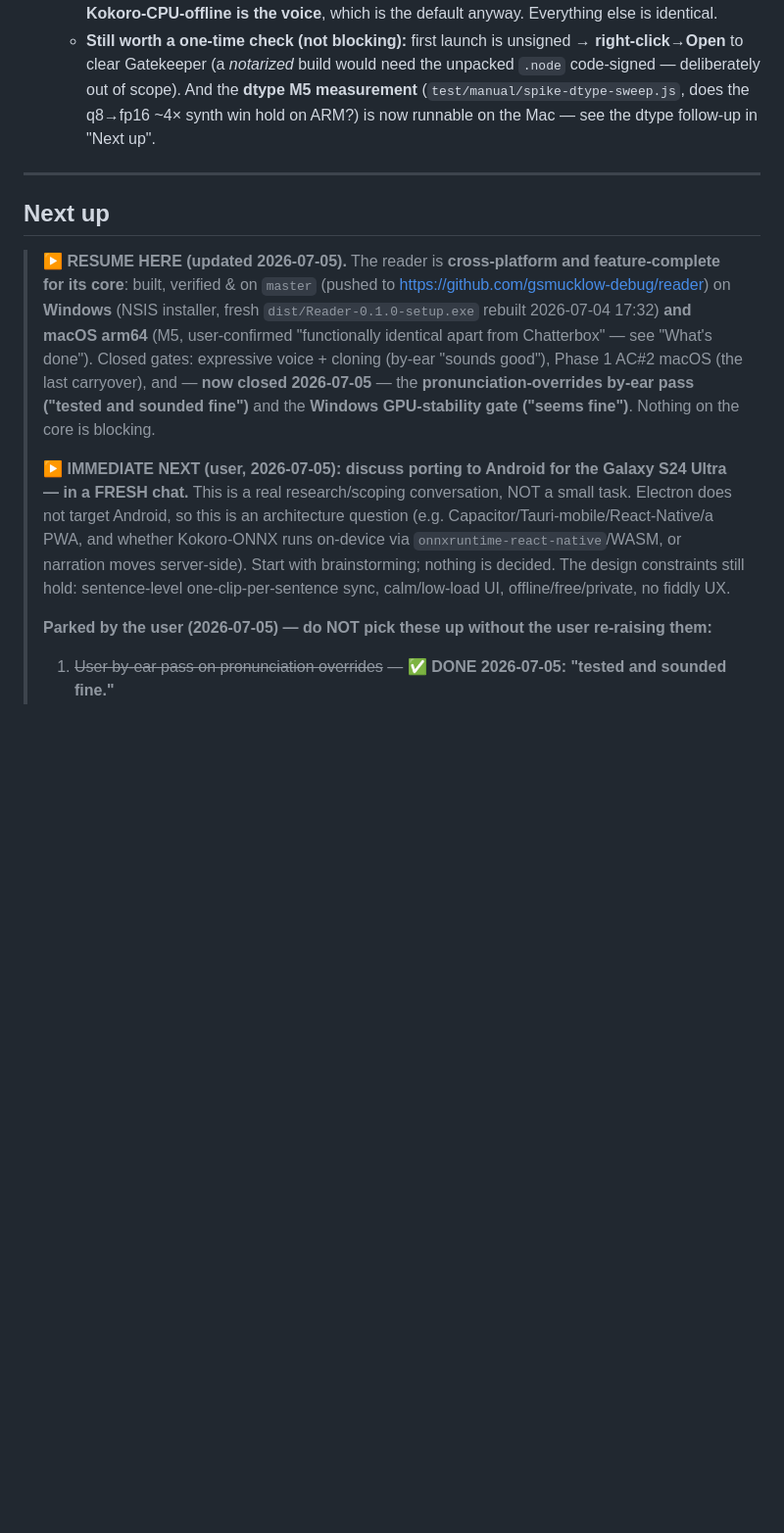
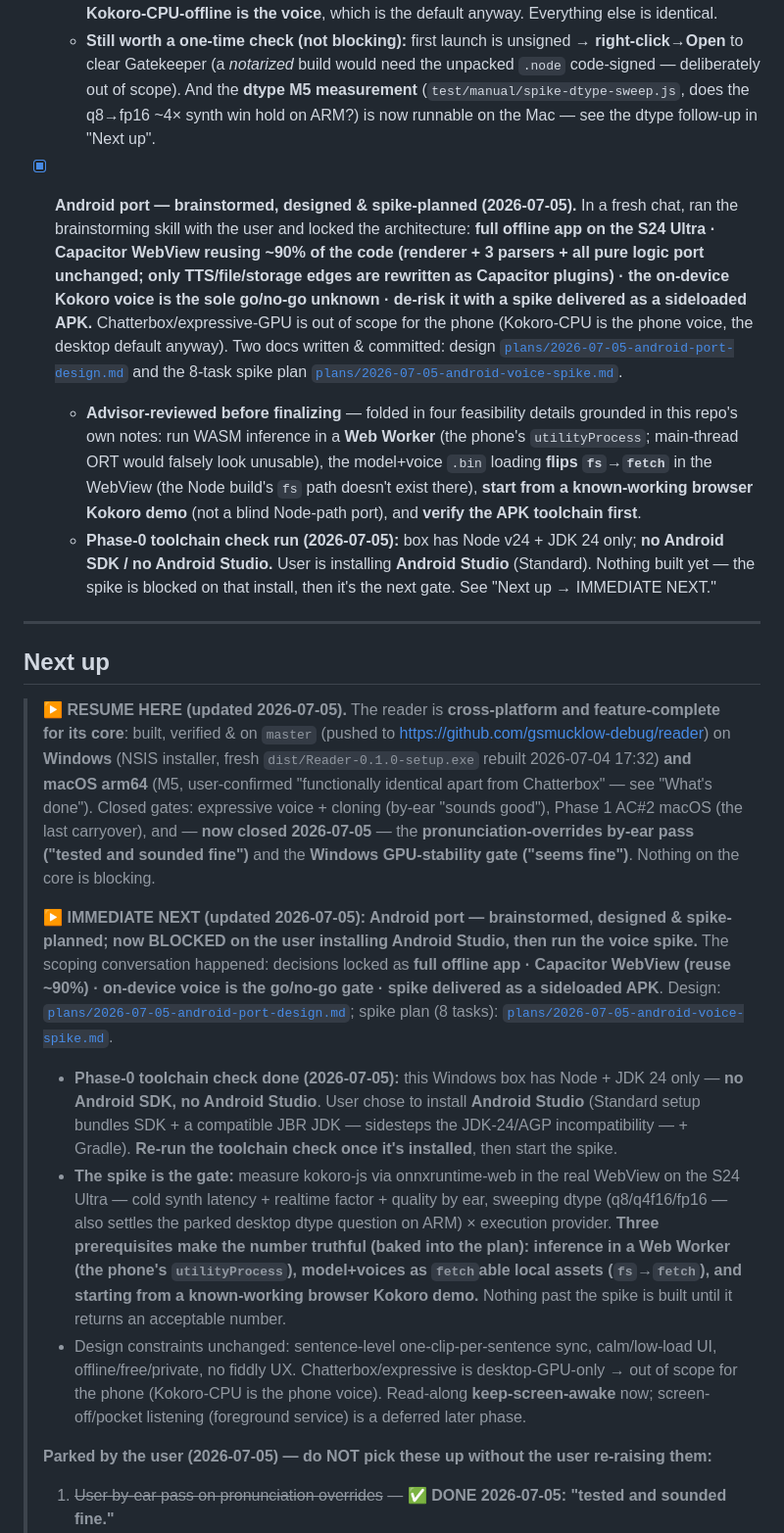
Before and after one commit to gsmucklow-debug/reader, a Markdown page: docs/HANDOFF.md, the part around the change. Shown at 98% size. Rendered like a GitHub page; blank space fills up the shorter version.

```diff
--- a/docs/HANDOFF.md
+++ b/docs/HANDOFF.md
@@ -570,6 +570,24 @@ runs on Windows 11 + macOS (MacBook Pro M5).
     of scope). And the **dtype M5 measurement** (`test/manual/spike-dtype-sweep.js`, does the q8→fp16 ~4×
     synth win hold on ARM?) is now runnable on the Mac — see the dtype follow-up in "Next up".
 
+- [x] **Android port — brainstormed, designed & spike-planned (2026-07-05).** In a fresh chat, ran the
+  brainstorming skill with the user and locked the architecture: **full offline app on the S24 Ultra ·
+  Capacitor WebView reusing ~90% of the code (renderer + 3 parsers + all pure logic port unchanged; only
+  TTS/file/storage edges are rewritten as Capacitor plugins) · the on-device Kokoro voice is the sole
+  go/no-go unknown · de-risk it with a spike delivered as a sideloaded APK.** Chatterbox/expressive-GPU
+  is out of scope for the phone (Kokoro-CPU is the phone voice, the desktop default anyway). Two docs
+  written & committed: design
+  [`plans/2026-07-05-android-port-design.md`](./plans/2026-07-05-android-port-design.md) and the 8-task
+  spike plan [`plans/2026-07-05-android-voice-spike.md`](./plans/2026-07-05-android-voice-spike.md).
+  - **Advisor-reviewed before finalizing** — folded in four feasibility details grounded in this repo's
+    own notes: run WASM inference in a **Web Worker** (the phone's `utilityProcess`; main-thread ORT
+    would falsely look unusable), the model+voice `.bin` loading **flips `fs`→`fetch`** in the WebView
+    (the Node build's `fs` path doesn't exist there), **start from a known-working browser Kokoro demo**
+    (not a blind Node-path port), and **verify the APK toolchain first**.
+  - **Phase-0 toolchain check run (2026-07-05):** box has Node v24 + JDK 24 only; **no Android SDK / no
+    Android Studio.** User is installing **Android Studio** (Standard). Nothing built yet — the spike is
+    blocked on that install, then it's the next gate. See "Next up → IMMEDIATE NEXT."
+
 ---
 
 ## Next up
@@ -583,12 +601,26 @@ runs on Windows 11 + macOS (MacBook Pro M5).
 > sounded fine")** and the **Windows GPU-stability gate ("seems fine")**. Nothing on the core is
 > blocking.
 >
-> **▶ IMMEDIATE NEXT (user, 2026-07-05): discuss porting to Android for the Galaxy S24 Ultra — in a
-> FRESH chat.** This is a real research/scoping conversation, NOT a small task. Electron does not target
-> Android, so this is an architecture question (e.g. Capacitor/Tauri-mobile/React-Native/a PWA, and
-> whether Kokoro-ONNX runs on-device via `onnxruntime-react-native`/WASM, or narration moves server-side).
-> Start with brainstorming; nothing is decided. The design constraints still hold: sentence-level
-> one-clip-per-sentence sync, calm/low-load UI, offline/free/private, no fiddly UX.
+> **▶ IMMEDIATE NEXT (updated 2026-07-05): Android port — brainstormed, designed & spike-planned; now
+> BLOCKED on the user installing Android Studio, then run the voice spike.** The scoping conversation
+> happened: decisions locked as **full offline app · Capacitor WebView (reuse ~90%) · on-device voice is
+> the go/no-go gate · spike delivered as a sideloaded APK**. Design:
+> [`plans/2026-07-05-android-port-design.md`](./plans/2026-07-05-android-port-design.md); spike plan (8
+> tasks): [`plans/2026-07-05-android-voice-spike.md`](./plans/2026-07-05-android-voice-spike.md).
+>   - **Phase-0 toolchain check done (2026-07-05):** this Windows box has Node + JDK 24 only — **no
+>     Android SDK, no Android Studio**. User chose to install **Android Studio** (Standard setup bundles
+>     SDK + a compatible JBR JDK — sidesteps the JDK-24/AGP incompatibility — + Gradle). **Re-run the
+>     toolchain check once it's installed**, then start the spike.
+>   - **The spike is the gate:** measure kokoro-js via onnxruntime-web in the real WebView on the S24
+>     Ultra — cold synth latency + realtime factor + quality by ear, sweeping dtype (q8/q4f16/fp16 — also
+>     settles the parked desktop dtype question on ARM) × execution provider. **Three prerequisites make
+>     the number truthful (baked into the plan): inference in a Web Worker (the phone's `utilityProcess`),
+>     model+voices as `fetch`able local assets (`fs`→`fetch`), and starting from a known-working browser
+>     Kokoro demo.** Nothing past the spike is built until it returns an acceptable number.
+>   - Design constraints unchanged: sentence-level one-clip-per-sentence sync, calm/low-load UI,
+>     offline/free/private, no fiddly UX. Chatterbox/expressive is desktop-GPU-only → out of scope for
+>     the phone (Kokoro-CPU is the phone voice). Read-along **keep-screen-awake** now; screen-off/pocket
+>     listening (foreground service) is a deferred later phase.
 >
 > **Parked by the user (2026-07-05) — do NOT pick these up without the user re-raising them:**
 > 1. ~~User by-ear pass on pronunciation overrides~~ — **✅ DONE 2026-07-05: "tested and sounded fine."**
```
Also changed, not shown: docs/plans/2026-07-05-android-voice-spike.md (added, +304 -0 lines).
